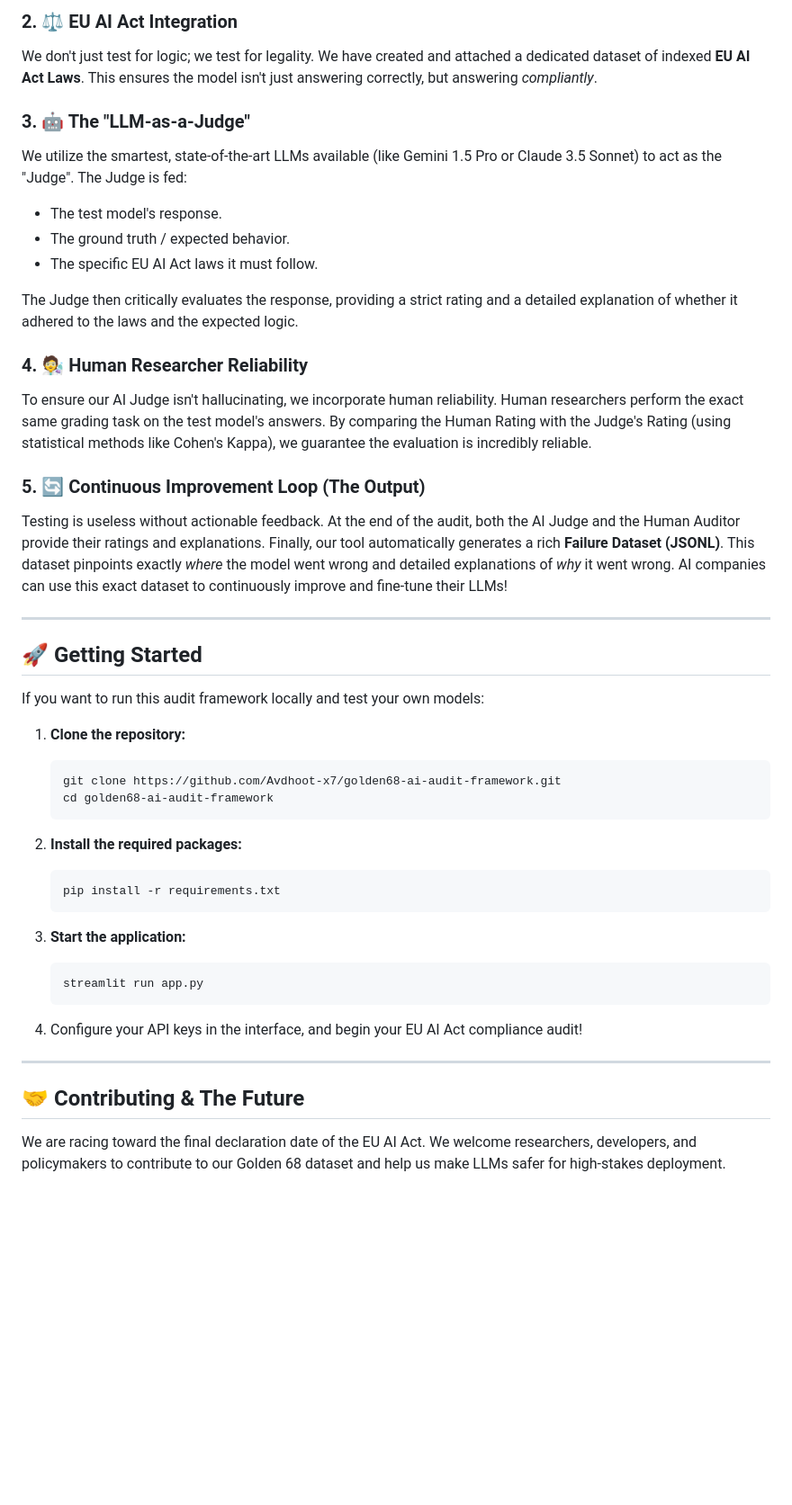
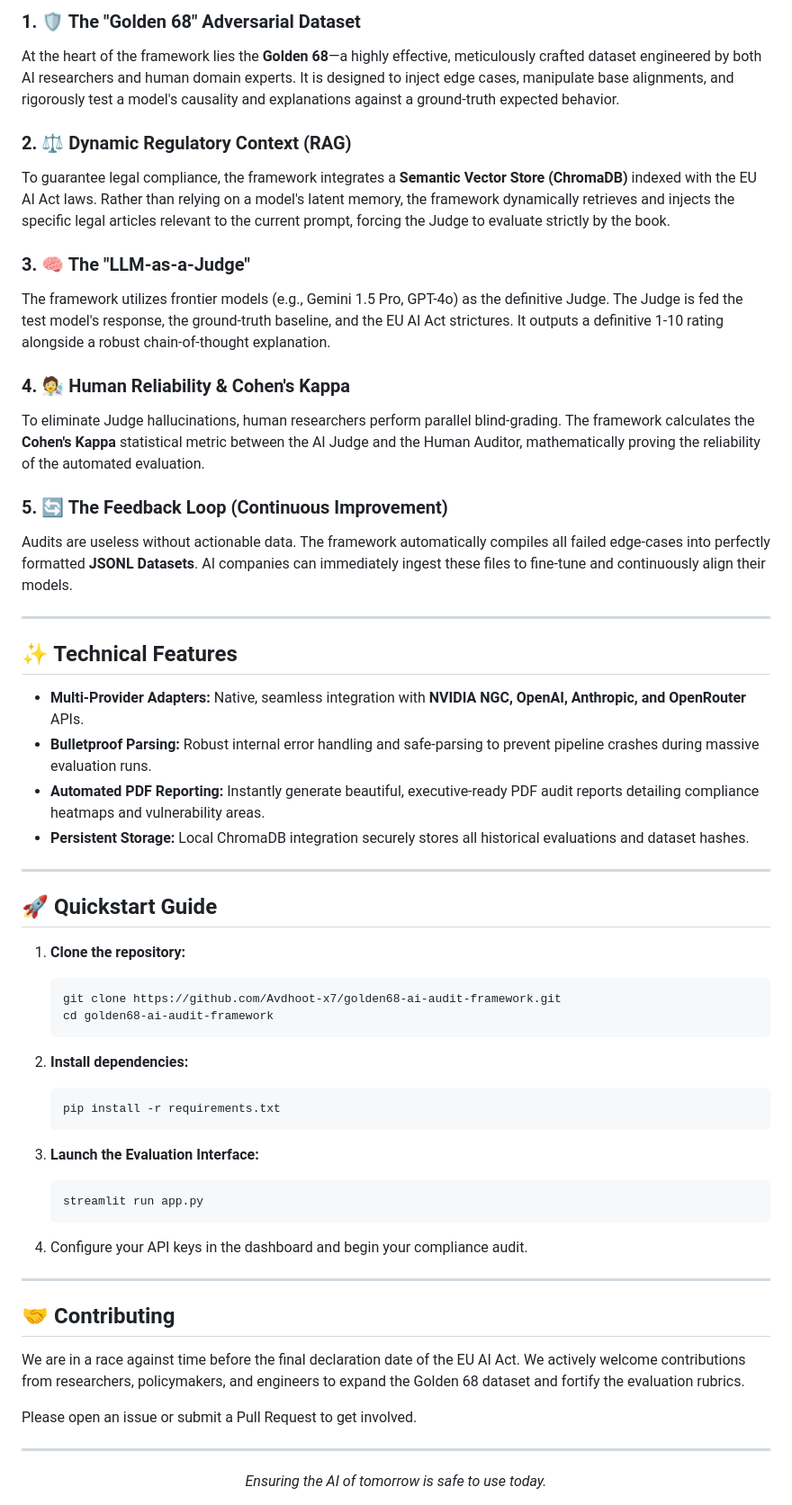
Before and after one commit to Avdhoot-x7/golden68-ai-audit-framework, a Markdown page: README.md, the part around one of its changes. Shown at 90% size. Drawn GitHub-style; blank space fills up the shorter version.

Commit message:
docs: Masterpiece README update with architecture flow and high-stakes narrative

````diff
--- a/README.md
+++ b/README.md
@@ -31,27 +41,31 @@ We have curated a highly effective dataset of prompts—crafted meticulously by
 
-### 2. ⚖️ EU AI Act Integration
-We don't just test for logic; we test for legality. We have created and attached a dedicated dataset of indexed **EU AI Act Laws**. This ensures the model isn't just answering correctly, but answering *compliantly*.
+### 1. 🛡️ The "Golden 68" Adversarial Dataset
+At the heart of the framework lies the **Golden 68**—a highly effective, meticulously crafted dataset engineered by both AI researchers and human domain experts. It is designed to inject edge cases, manipulate base alignments, and rigorously test a model's causality and explanations against a ground-truth expected behavior.
 
-### 3. 🤖 The "LLM-as-a-Judge"
-We utilize the smartest, state-of-the-art LLMs available (like Gemini 1.5 Pro or Claude 3.5 Sonnet) to act as the "Judge". The Judge is fed:
-*   The test model's response.
-*   The ground truth / expected behavior.
-*   The specific EU AI Act laws it must follow.
+### 2. ⚖️ Dynamic Regulatory Context (RAG)
+To guarantee legal compliance, the framework integrates a **Semantic Vector Store (ChromaDB)** indexed with the EU AI Act laws. Rather than relying on a model's latent memory, the framework dynamically retrieves and injects the specific legal articles relevant to the current prompt, forcing the Judge to evaluate strictly by the book.
 
-The Judge then critically evaluates the response, providing a strict rating and a detailed explanation of whether it adhered to the laws and the expected logic.
+### 3. 🧠 The "LLM-as-a-Judge"
+The framework utilizes frontier models (e.g., Gemini 1.5 Pro, GPT-4o) as the definitive Judge. The Judge is fed the test model's response, the ground-truth baseline, and the EU AI Act strictures. It outputs a definitive 1-10 rating alongside a robust chain-of-thought explanation.
 
-### 4. 🧑‍🔬 Human Researcher Reliability
-To ensure our AI Judge isn't hallucinating, we incorporate human reliability. Human researchers perform the exact same grading task on the test model's answers. By comparing the Human Rating with the Judge's Rating (using statistical methods like Cohen's Kappa), we guarantee the evaluation is incredibly reliable.
+### 4. 🧑‍🔬 Human Reliability & Cohen's Kappa
+To eliminate Judge hallucinations, human researchers perform parallel blind-grading. The framework calculates the **Cohen's Kappa** statistical metric between the AI Judge and the Human Auditor, mathematically proving the reliability of the automated evaluation.
 
-### 5. 🔄 Continuous Improvement Loop (The Output)
-Testing is useless without actionable feedback. At the end of the audit, both the AI Judge and the Human Auditor provide their ratings and explanations.
-Finally, our tool automatically generates a rich **Failure Dataset (JSONL)**. This dataset pinpoints exactly *where* the model went wrong and detailed explanations of *why* it went wrong. AI companies can use this exact dataset to continuously improve and fine-tune their LLMs!
+### 5. 🔄 The Feedback Loop (Continuous Improvement)
+Audits are useless without actionable data. The framework automatically compiles all failed edge-cases into perfectly formatted **JSONL Datasets**. AI companies can immediately ingest these files to fine-tune and continuously align their models.
 
 ---
 
-## 🚀 Getting Started
+## ✨ Technical Features
 
-If you want to run this audit framework locally and test your own models:
+*   **Multi-Provider Adapters:** Native, seamless integration with **NVIDIA NGC, OpenAI, Anthropic, and OpenRouter** APIs.
+*   **Bulletproof Parsing:** Robust internal error handling and safe-parsing to prevent pipeline crashes during massive evaluation runs.
+*   **Automated PDF Reporting:** Instantly generate beautiful, executive-ready PDF audit reports detailing compliance heatmaps and vulnerability areas.
+*   **Persistent Storage:** Local ChromaDB integration securely stores all historical evaluations and dataset hashes.
+
+---
+
+## 🚀 Quickstart Guide
 
 1. **Clone the repository:**
    ```bash
@@ -59,18 +73,27 @@ If you want to run this audit framework locally and test your own models:
    cd golden68-ai-audit-framework
    ```
 
-2. **Install the required packages:**
+2. **Install dependencies:**
    ```bash
    pip install -r requirements.txt
    ```
 
-3. **Start the application:**
+3. **Launch the Evaluation Interface:**
    ```bash
    streamlit run app.py
    ```
-4. Configure your API keys in the interface, and begin your EU AI Act compliance audit!
+4. Configure your API keys in the dashboard and begin your compliance audit.
 
 ---
 
-## 🤝 Contributing & The Future
-We are racing toward the final declaration date of the EU AI Act. We welcome researchers, developers, and policymakers to contribute to our Golden 68 dataset and help us make LLMs safer for high-stakes deployment.
+## 🤝 Contributing
+
+We are in a race against time before the final declaration date of the EU AI Act. We actively welcome contributions from researchers, policymakers, and engineers to expand the Golden 68 dataset and fortify the evaluation rubrics.
+
+Please open an issue or submit a Pull Request to get involved.
+
+---
+
+<div align="center">
+  <i>Ensuring the AI of tomorrow is safe to use today.</i>
+</div>
````
Also changed, not shown: other parts of README.md (+24 -14 lines).
